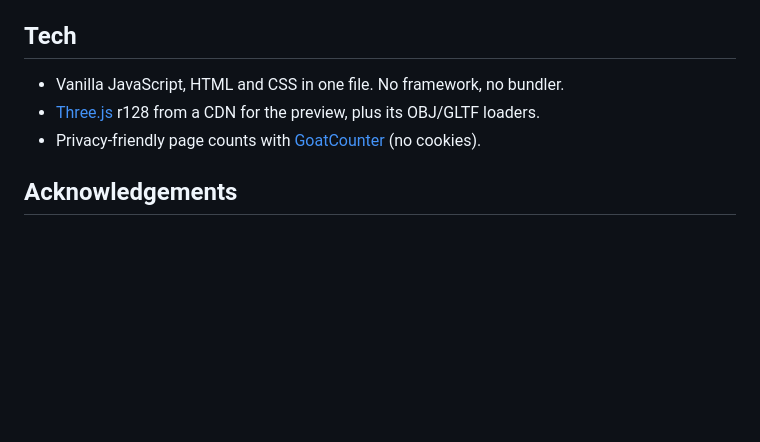
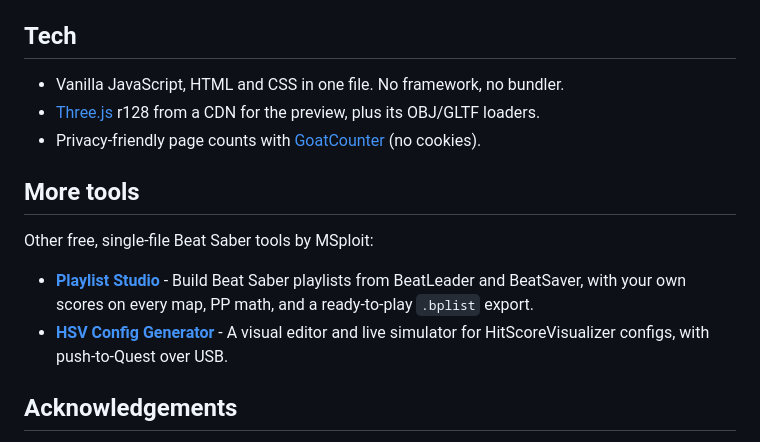
Before and after one commit to Spanky3651/ReeSaber-Studio, a Markdown page: README.md, the part around the change. GitHub-like rendering; blank space fills up the shorter version.

Commit message:
Add More tools section to README with tagged links to the other tools

```diff
--- a/README.md
+++ b/README.md
@@ -90,6 +90,13 @@ ReeSaber-Studio/
 - [Three.js](https://threejs.org/) r128 from a CDN for the preview, plus its OBJ/GLTF loaders.
 - Privacy-friendly page counts with [GoatCounter](https://www.goatcounter.com/) (no cookies).
 
+## More tools
+
+Other free, single-file Beat Saber tools by MSploit:
+
+- **[Playlist Studio](https://spanky3651.github.io/Playlist-Studio/?utm_source=github&utm_campaign=readme-reesaber-studio)** - Build Beat Saber playlists from BeatLeader and BeatSaver, with your own scores on every map, PP math, and a ready-to-play `.bplist` export.
+- **[HSV Config Generator](https://spanky3651.github.io/HSV-Config-Generator/?utm_source=github&utm_campaign=readme-reesaber-studio)** - A visual editor and live simulator for HitScoreVisualizer configs, with push-to-Quest over USB.
+
 ## Acknowledgements
 
 - The [ReeSabers](https://beatleader.wiki/en/reesabers/start) mod by the BeatLeader team.
```
